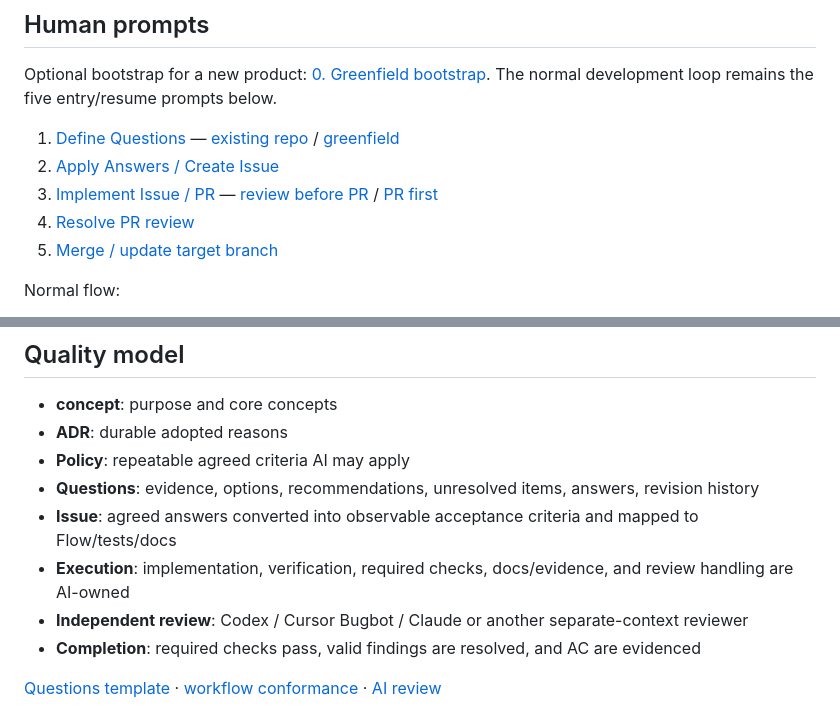
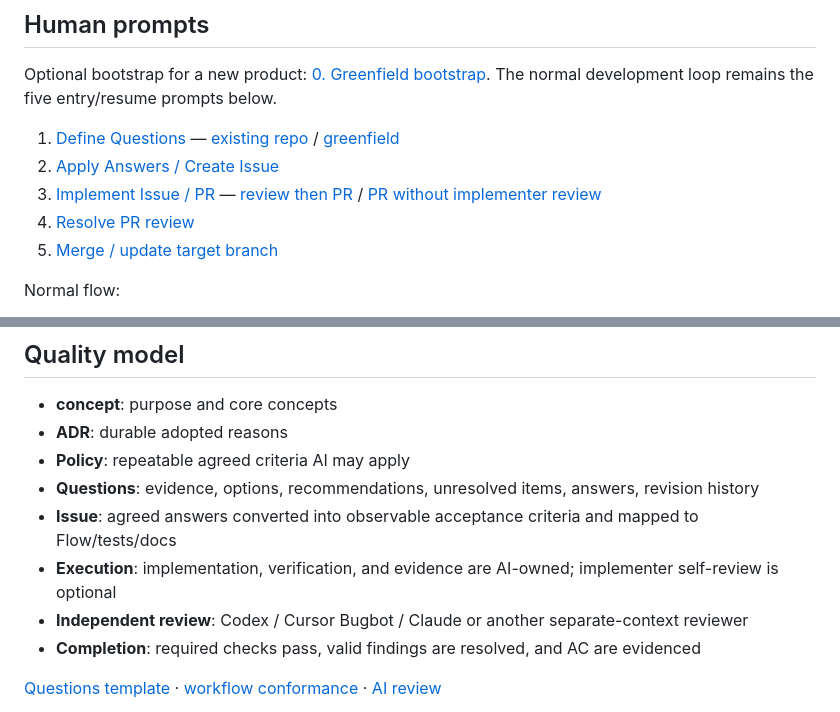
Before and after one commit to sm-wanko/Human-on-exception, a Markdown page: README.md, 2 parts joined by grey strips. Rendered like a GitHub page.

Commit message:
docs: align README with prompt 3 variants

```diff
--- a/README.md
+++ b/README.md
@@ -26,7 +26,7 @@ Optional bootstrap for a new product: [0. Greenfield bootstrap](./prompts/00-gre
 
 1. [Define Questions](./prompts/01-define.md) — [existing repo](./prompts/01-define-existing.md) / [greenfield](./prompts/01-define-greenfield.md)
 2. [Apply Answers / Create Issue](./prompts/02-decide.md)
-3. [Implement Issue / PR](./prompts/03-implement.md) — [review before PR](./prompts/03-implement-reviewed.md) / [PR first](./prompts/03-implement-pr-first.md)
+3. [Implement Issue / PR](./prompts/03-implement.md) — [review then PR](./prompts/03-implement-reviewed.md) / [PR without implementer review](./prompts/03-implement-pr-first.md)
 4. [Resolve PR review](./prompts/04-review.md)
 5. [Merge / update target branch](./prompts/05-merge.md)
 
@@ -61,7 +61,7 @@ Implementation AI classifies findings against SoT, fixes valid ones, and returns
 - **Policy**: repeatable agreed criteria AI may apply
 - **Questions**: evidence, options, recommendations, unresolved items, answers, revision history
 - **Issue**: agreed answers converted into observable acceptance criteria and mapped to Flow/tests/docs
-- **Execution**: implementation, verification, required checks, docs/evidence, and review handling are AI-owned
+- **Execution**: implementation, verification, and evidence are AI-owned; implementer self-review is optional
 - **Independent review**: Codex / Cursor Bugbot / Claude or another separate-context reviewer
 - **Completion**: required checks pass, valid findings are resolved, and AC are evidenced
 
```
